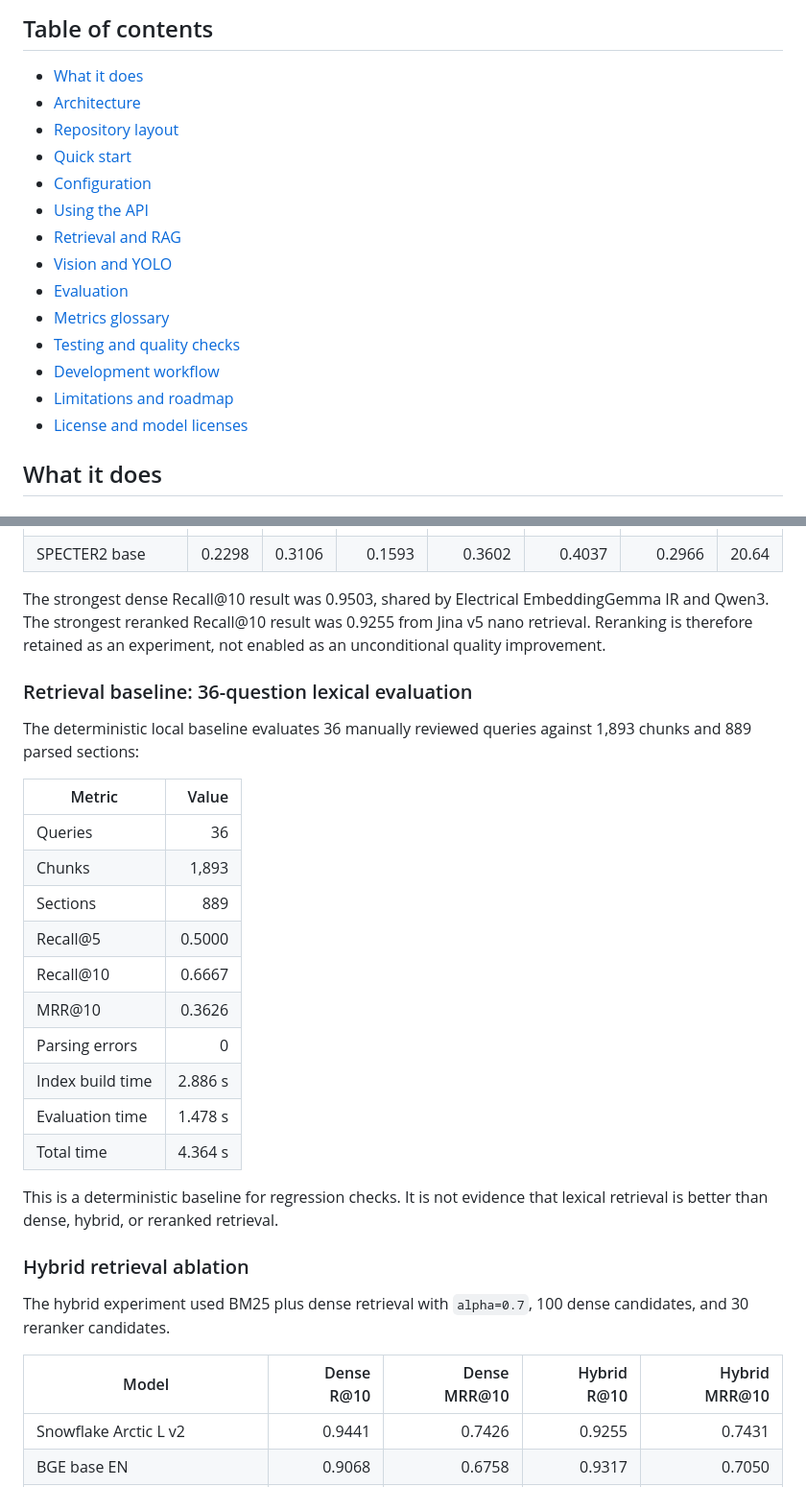
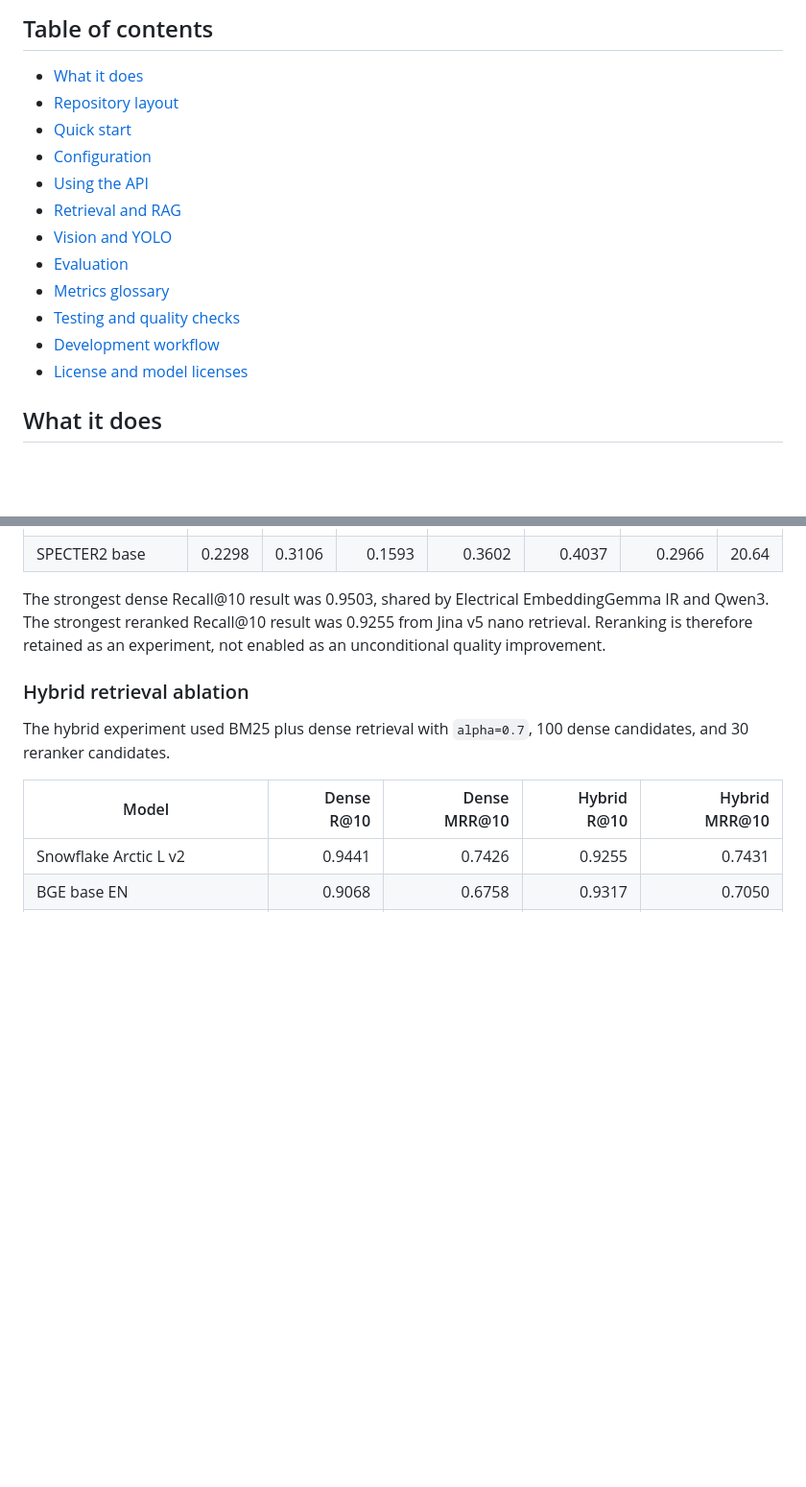
Before and after one commit to aduy2408/voltagent, a Markdown page: README.md, 2 parts joined by grey strips. Shown at 96% size. GitHub-like rendering; blank space fills up the shorter version.

```diff
--- a/README.md
+++ b/README.md
@@ -12,7 +12,6 @@ VoltAgent is designed as a practical engineering assistant rather than a single
 ## Table of contents
 
 - [What it does](#what-it-does)
-- [Architecture](#architecture)
 - [Repository layout](#repository-layout)
 - [Quick start](#quick-start)
 - [Configuration](#configuration)
@@ -23,7 +22,6 @@ VoltAgent is designed as a practical engineering assistant rather than a single
 - [Metrics glossary](#metrics-glossary)
 - [Testing and quality checks](#testing-and-quality-checks)
 - [Development workflow](#development-workflow)
-- [Limitations and roadmap](#limitations-and-roadmap)
 - [License and model licenses](#license-and-model-licenses)
 
 ## What it does
@@ -418,25 +362,6 @@ For DeepSeek-only and YOLO-plus-DeepSeek, the benchmark asks the model for visib
 
 The strongest dense Recall@10 result was 0.9503, shared by Electrical EmbeddingGemma IR and Qwen3. The strongest reranked Recall@10 result was 0.9255 from Jina v5 nano retrieval. Reranking is therefore retained as an experiment, not enabled as an unconditional quality improvement.
 
-### Retrieval baseline: 36-question lexical evaluation
-
-The deterministic local baseline evaluates 36 manually reviewed queries against 1,893 chunks and 889 parsed sections:
-
-| Metric | Value |
-|---|---:|
-| Queries | 36 |
-| Chunks | 1,893 |
-| Sections | 889 |
-| Recall@5 | 0.5000 |
-| Recall@10 | 0.6667 |
-| MRR@10 | 0.3626 |
-| Parsing errors | 0 |
-| Index build time | 2.886 s |
-| Evaluation time | 1.478 s |
-| Total time | 4.364 s |
-
-This is a deterministic baseline for regression checks. It is not evidence that lexical retrieval is better than dense, hybrid, or reranked retrieval.
-
 ### Hybrid retrieval ablation
 
 The hybrid experiment used BM25 plus dense retrieval with `alpha=0.7`, 100 dense candidates, and 30 reranker candidates.
```
Also changed, not shown: other parts of README.md (+8 -114 lines).
